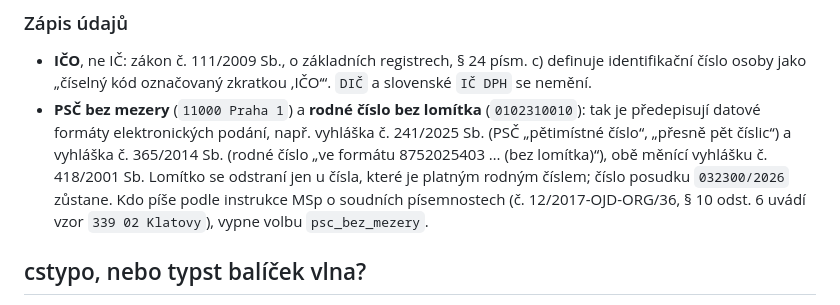
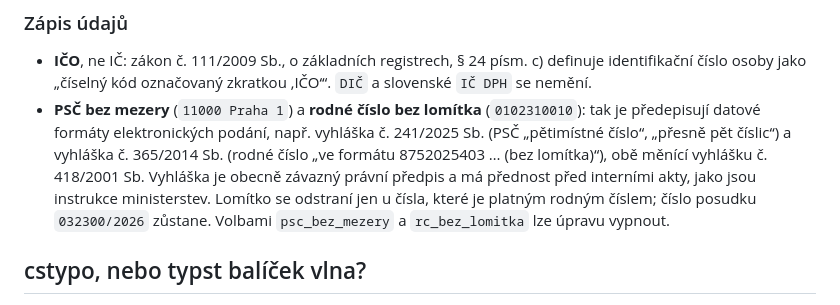
Before and after one commit to pravnikovo-info/pravnikovo-CZtypo, a Markdown page: README.md, the part around the change. Rendered like a GitHub page.

Commit message:
docs: PSČ a RČ podle vyhlášky, bez odkazu na instrukci MSp

```diff
--- a/README.md
+++ b/README.md
@@ -113,11 +113,11 @@ Navíc pro právní texty:
   (`0102310010`): tak je předepisují datové formáty elektronických podání,
   např. vyhláška č. 241/2025 Sb. (PSČ „pětimístné číslo“, „přesně pět
   číslic“) a vyhláška č. 365/2014 Sb. (rodné číslo „ve formátu 8752025403 …
-  (bez lomítka)“), obě měnící vyhlášku č. 418/2001 Sb. Lomítko se odstraní
-  jen u čísla, které je platným rodným číslem; číslo posudku `032300/2026`
-  zůstane. Kdo píše podle instrukce MSp o soudních písemnostech
-  (č. 12/2017-OJD-ORG/36, § 10 odst. 6 uvádí vzor `339 02 Klatovy`), vypne
-  volbu `psc_bez_mezery`.
+  (bez lomítka)“), obě měnící vyhlášku č. 418/2001 Sb. Vyhláška je obecně
+  závazný právní předpis a má přednost před interními akty, jako jsou
+  instrukce ministerstev. Lomítko se odstraní jen u čísla, které je platným
+  rodným číslem; číslo posudku `032300/2026` zůstane. Volbami
+  `psc_bez_mezery` a `rc_bez_lomitka` lze úpravu vypnout.
 
 ## cstypo, nebo typst balíček vlna?
 
```
